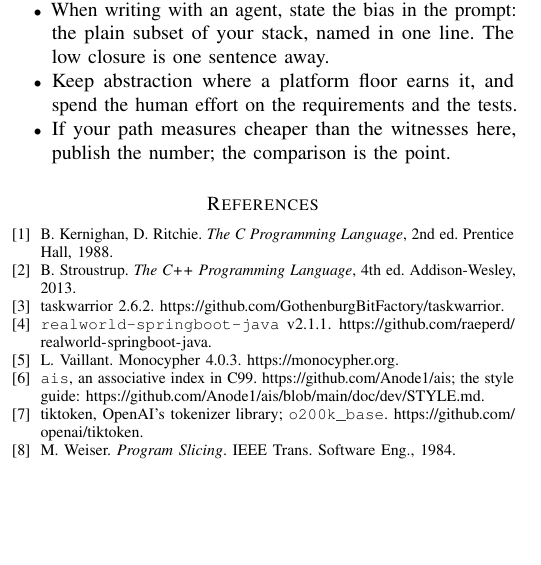
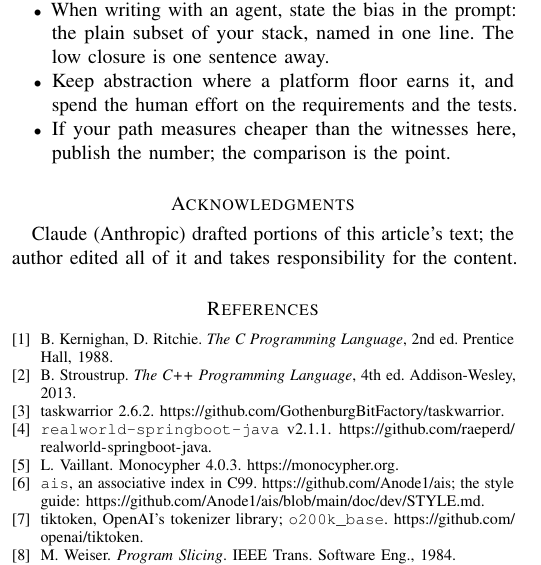
Before and after one commit to Anode1/articles, a LaTeX paper (MISRA_C_vs_CPP/ieee_software.tex): part of one column of page 4 of 4, cut so that both start at the same text, the shorter picture padded with empty space. Compiled offline with pdfLaTeX.

Commit message:
The IEEE version carries its acknowledgment of AI-drafted text
Co-Authored-By: Claude Fable 5 <noreply@anthropic.com>
Claude-Session: https://claude.ai/code/session_014NyGtgjFGsUepDw5i4Raes

```diff
--- a/MISRA_C_vs_CPP/ieee_software.tex
+++ b/MISRA_C_vs_CPP/ieee_software.tex
@@ -396,6 +396,10 @@ human effort on the requirements and the tests.
 the number; the comparison is the point.
 \end{itemize}
 
+\section*{Acknowledgments}
+Claude (Anthropic) drafted portions of this article's text; the author
+edited all of it and takes responsibility for the content.
+
 \begin{thebibliography}{9}
 \bibitem{knr} B.~Kernighan, D.~Ritchie. \emph{The C Programming
 Language}, 2nd ed. Prentice Hall, 1988.
```
Also changed, not shown: MISRA_C_vs_CPP/ieee_software.pdf.
